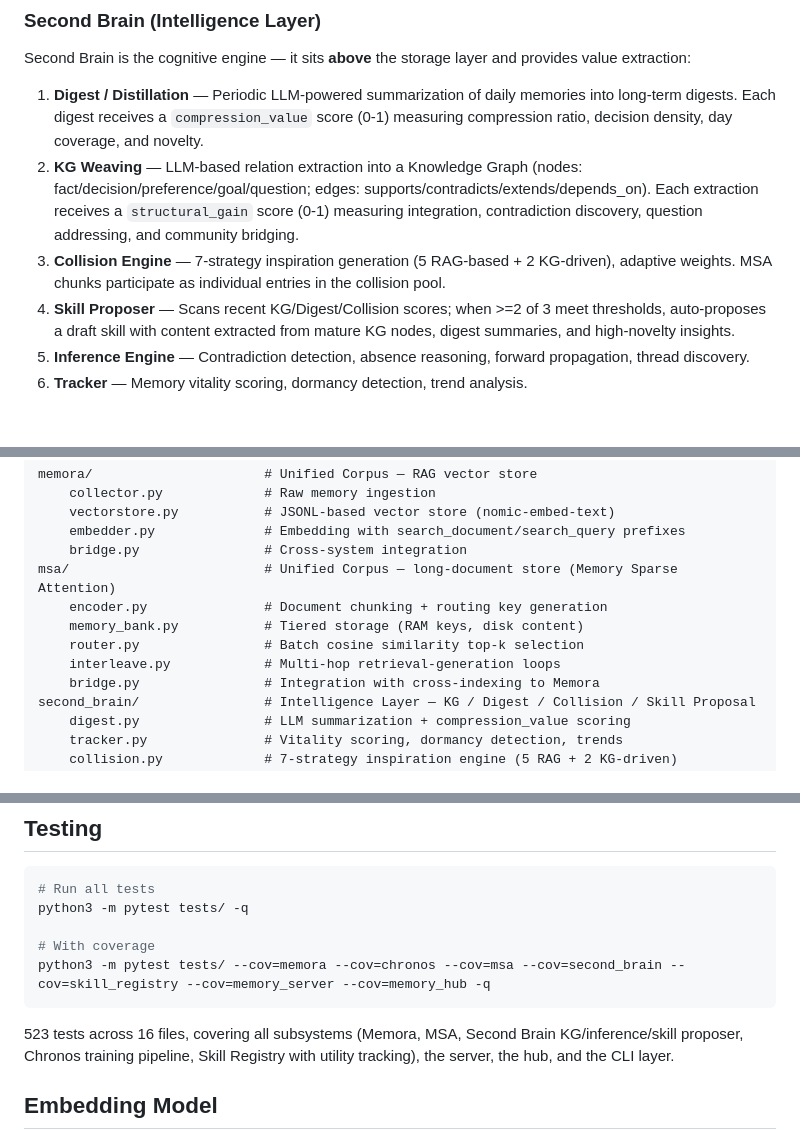
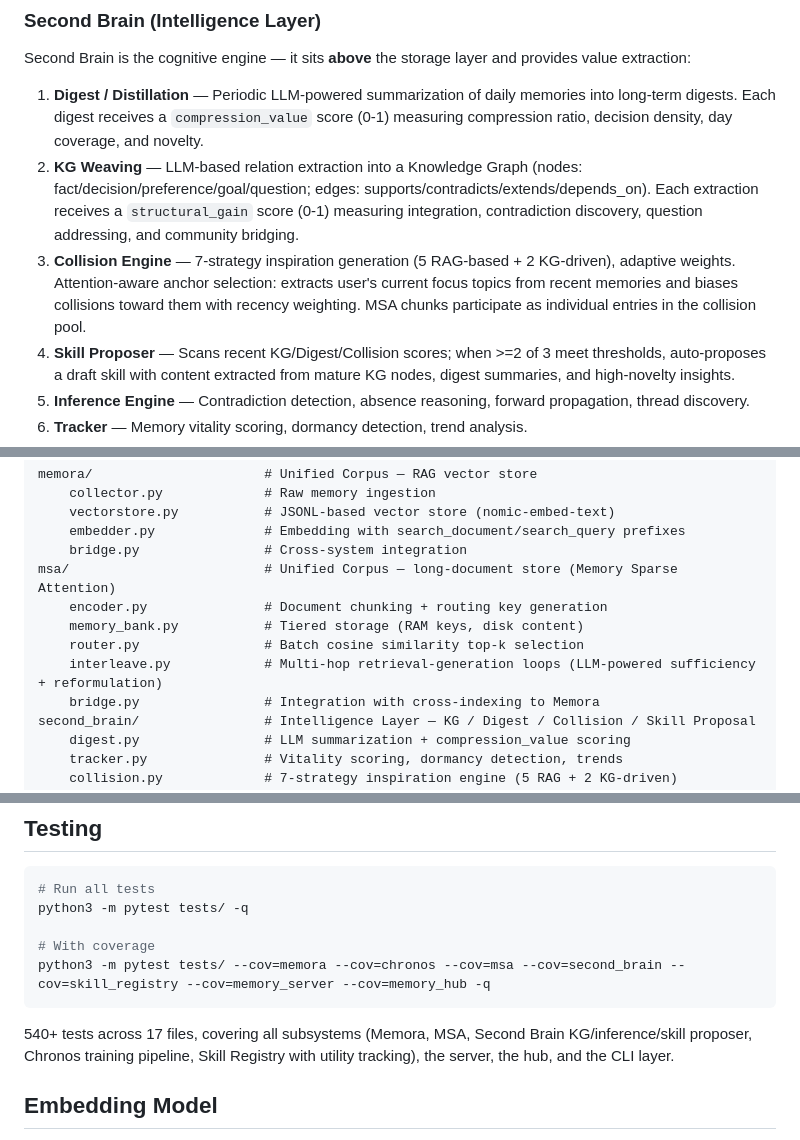
Before and after one commit to FluffyAIcode/openclaw-memory-pro-system, a Markdown page: README.md, 3 parts joined by grey strips. Rendered like a GitHub page; blank space fills up the shorter version.

````diff
--- a/README.md
+++ b/README.md
@@ -89,7 +89,7 @@ Second Brain is the cognitive engine — it sits **above** the storage layer and
 
 1. **Digest / Distillation** — Periodic LLM-powered summarization of daily memories into long-term digests. Each digest receives a `compression_value` score (0-1) measuring compression ratio, decision density, day coverage, and novelty.
 2. **KG Weaving** — LLM-based relation extraction into a Knowledge Graph (nodes: fact/decision/preference/goal/question; edges: supports/contradicts/extends/depends_on). Each extraction receives a `structural_gain` score (0-1) measuring integration, contradiction discovery, question addressing, and community bridging.
-3. **Collision Engine** — 7-strategy inspiration generation (5 RAG-based + 2 KG-driven), adaptive weights. MSA chunks participate as individual entries in the collision pool.
+3. **Collision Engine** — 7-strategy inspiration generation (5 RAG-based + 2 KG-driven), adaptive weights. Attention-aware anchor selection: extracts user's current focus topics from recent memories and biases collisions toward them with recency weighting. MSA chunks participate as individual entries in the collision pool.
 4. **Skill Proposer** — Scans recent KG/Digest/Collision scores; when >=2 of 3 meet thresholds, auto-proposes a draft skill with content extracted from mature KG nodes, digest summaries, and high-novelty insights.
 5. **Inference Engine** — Contradiction detection, absence reasoning, forward propagation, thread discovery.
 6. **Tracker** — Memory vitality scoring, dormancy detection, trend analysis.
@@ -350,7 +361,7 @@ msa/                         # Unified Corpus — long-document store (Memory Sp
     encoder.py               # Document chunking + routing key generation
     memory_bank.py           # Tiered storage (RAM keys, disk content)
     router.py                # Batch cosine similarity top-k selection
-    interleave.py            # Multi-hop retrieval-generation loops
+    interleave.py            # Multi-hop retrieval-generation loops (LLM-powered sufficiency + reformulation)
     bridge.py                # Integration with cross-indexing to Memora
 second_brain/                # Intelligence Layer — KG / Digest / Collision / Skill Proposal
     digest.py                # LLM summarization + compression_value scoring
@@ -409,7 +421,7 @@ python3 -m pytest tests/ -q
 python3 -m pytest tests/ --cov=memora --cov=chronos --cov=msa --cov=second_brain --cov=skill_registry --cov=memory_server --cov=memory_hub -q
 ```
 
-523 tests across 16 files, covering all subsystems (Memora, MSA, Second Brain KG/inference/skill proposer, Chronos training pipeline, Skill Registry with utility tracking), the server, the hub, and the CLI layer.
+540+ tests across 17 files, covering all subsystems (Memora, MSA, Second Brain KG/inference/skill proposer, Chronos training pipeline, Skill Registry with utility tracking), the server, the hub, and the CLI layer.
 
 ## Embedding Model
 
````
Also changed, not shown: other parts of README.md (+28 -16 lines).
